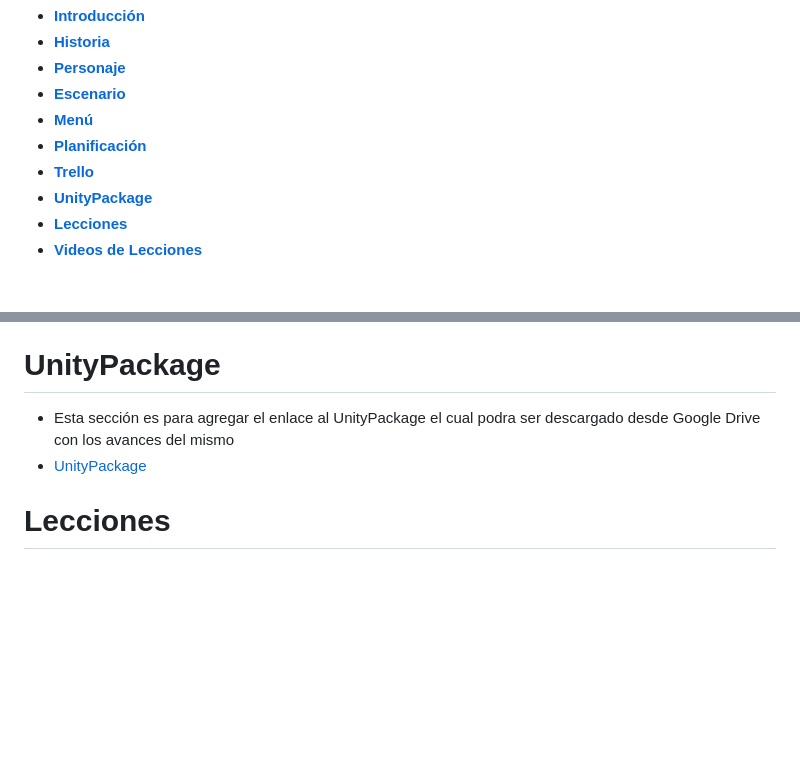
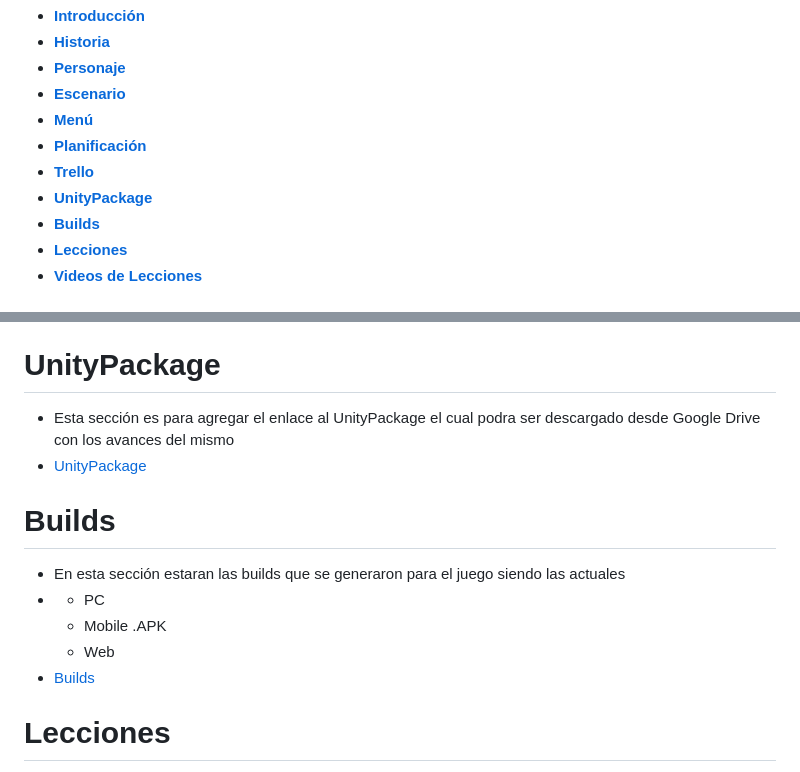
Before and after one commit to oscar4824/Fox-Crash, a Markdown page: README.md, 2 parts joined by grey strips. GitHub-like rendering; blank space fills up the shorter version.

```diff
--- a/README.md
+++ b/README.md
@@ -9,6 +9,7 @@
 * [**Planificación**](#planificación)
 * [**Trello**](#trello)
 * [**UnityPackage**](#unitypackage)
+* [**Builds**](#builds)
 * [**Lecciones**](#lecciones)
 * [**Videos de Lecciones**](#videos)
 
@@ -73,6 +74,13 @@ El nivel tendrá menos tiempo para que el jugador pueda llegar a la meta
 - Esta sección es para agregar el enlace al UnityPackage el cual podra ser descargado desde Google Drive con los avances del mismo
 - [UnityPackage](https://drive.google.com/drive/folders/1dGeBjznAWVHw4ZV5bpkoQjePxFYYGt-I?usp=sharing)
 
+# Builds
+- En esta sección estaran las builds que se generaron para el juego siendo las actuales
+- - PC
+  - Mobile .APK
+  - Web
+- [Builds](https://drive.google.com/drive/folders/1zJVW11T1fhZ5luMH35V2DYlMmTFrc-EA?usp=sharing)
+
 # Lecciones
 - **Lección 1**
 - **Reto Lección 1**
```
